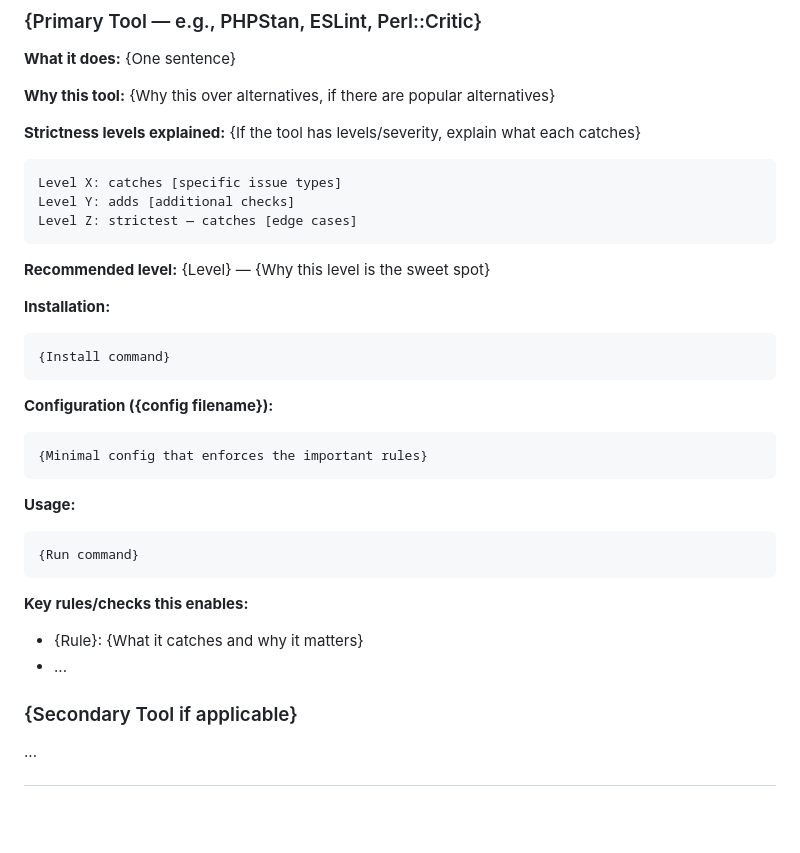
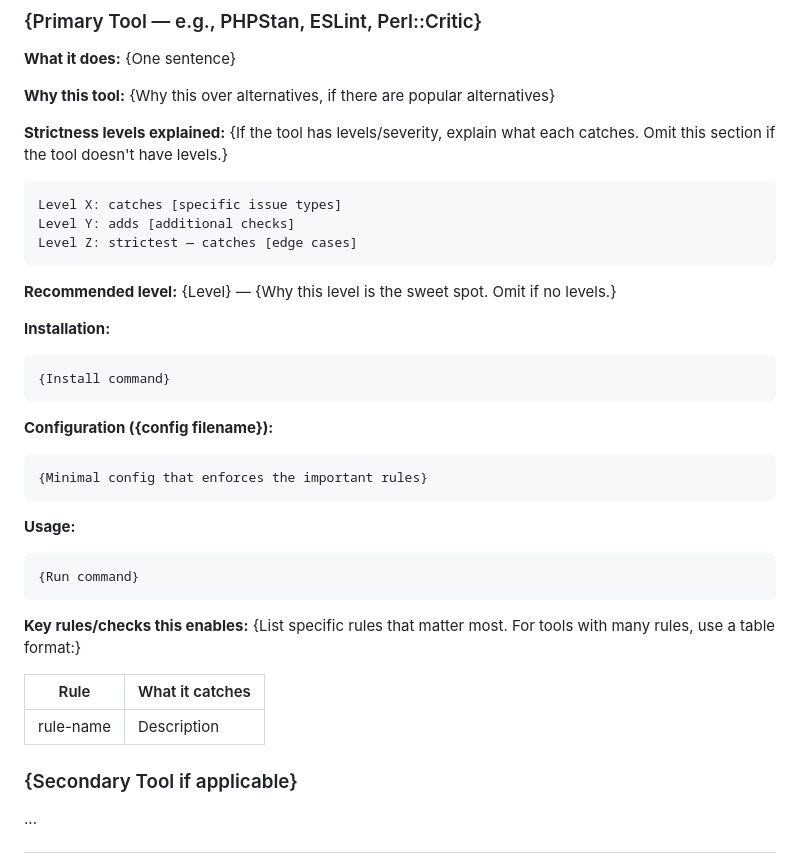
Before and after one commit to bofrese/dot.claude, a Markdown page: commands/guidelines.md, the part around the change. GitHub-like rendering; blank space fills up the shorter version.

Commit message:
minor changes to guidelines command

````diff
--- a/commands/guidelines.md
+++ b/commands/guidelines.md
@@ -304,14 +304,14 @@ code example
 
 **Why this tool:** {Why this over alternatives, if there are popular alternatives}
 
-**Strictness levels explained:** {If the tool has levels/severity, explain what each catches}
+**Strictness levels explained:** {If the tool has levels/severity, explain what each catches. Omit this section if the tool doesn't have levels.}
 ```
 Level X: catches [specific issue types]
 Level Y: adds [additional checks]
 Level Z: strictest — catches [edge cases]
 ```
 
-**Recommended level:** {Level} — {Why this level is the sweet spot}
+**Recommended level:** {Level} — {Why this level is the sweet spot. Omit if no levels.}
 
 **Installation:**
 ```bash
@@ -329,8 +329,11 @@ Level Z: strictest — catches [edge cases]
 ```
 
 **Key rules/checks this enables:**
-- {Rule}: {What it catches and why it matters}
-- ...
+{List specific rules that matter most. For tools with many rules, use a table format:}
+
+| Rule | What it catches |
+|------|-----------------|
+| rule-name | Description |
 
 ### {Secondary Tool if applicable}
 
````
